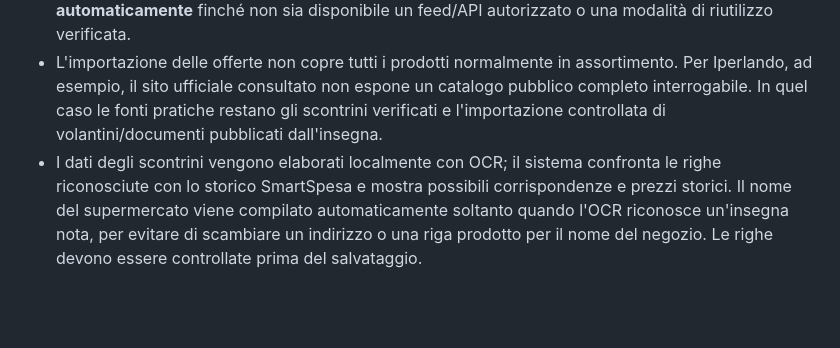
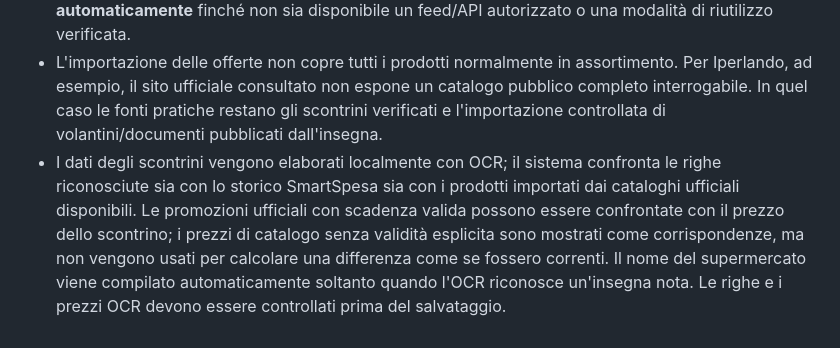
Before and after one commit to Thornles43/smartspesa, a Markdown page: docs/catalog-sources.md, the part around the change. GitHub-like rendering; blank space fills up the shorter version.

Commit message:
Document receipt matching against official catalogs

```diff
--- a/docs/catalog-sources.md
+++ b/docs/catalog-sources.md
@@ -68,4 +68,4 @@
 - I record identici per prodotto, insegna, prezzo e scadenza vengono controllati prima dell'inserimento per evitare duplicazioni. Gli esiti e le offerte escluse sono mostrati nella schermata di ricerca.
 - Le pagine di catalogo completo, come il catalogo Sole 365 e le pagine “Prezzi Rossetto”, restano consultabili tramite i collegamenti ufficiali. **Non vengono scaricate in massa né importate automaticamente** finché non sia disponibile un feed/API autorizzato o una modalità di riutilizzo verificata.
 - L'importazione delle offerte non copre tutti i prodotti normalmente in assortimento. Per Iperlando, ad esempio, il sito ufficiale consultato non espone un catalogo pubblico completo interrogabile. In quel caso le fonti pratiche restano gli scontrini verificati e l'importazione controllata di volantini/documenti pubblicati dall'insegna.
-- I dati degli scontrini vengono elaborati localmente con OCR; il sistema confronta le righe riconosciute con lo storico SmartSpesa e mostra possibili corrispondenze e prezzi storici. Il nome del supermercato viene compilato automaticamente soltanto quando l'OCR riconosce un'insegna nota, per evitare di scambiare un indirizzo o una riga prodotto per il nome del negozio. Le righe devono essere controllate prima del salvataggio.
+- I dati degli scontrini vengono elaborati localmente con OCR; il sistema confronta le righe riconosciute sia con lo storico SmartSpesa sia con i prodotti importati dai cataloghi ufficiali disponibili. Le promozioni ufficiali con scadenza valida possono essere confrontate con il prezzo dello scontrino; i prezzi di catalogo senza validità esplicita sono mostrati come corrispondenze, ma non vengono usati per calcolare una differenza come se fossero correnti. Il nome del supermercato viene compilato automaticamente soltanto quando l'OCR riconosce un'insegna nota. Le righe e i prezzi OCR devono essere controllati prima del salvataggio.
```
